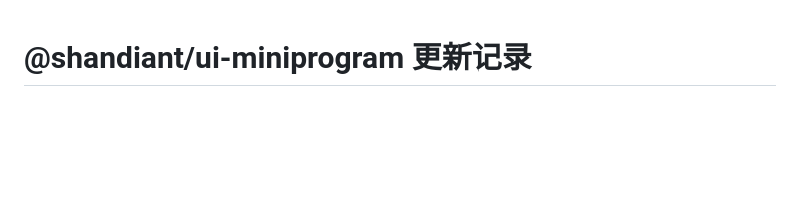
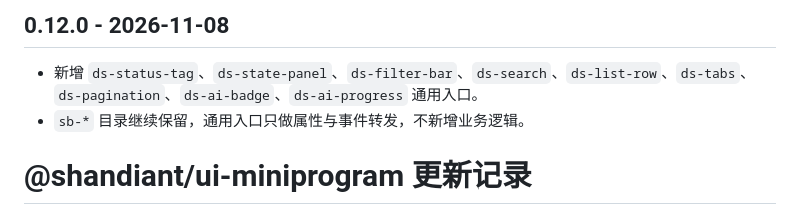
Before and after one commit to shandianT/desgin, a Markdown page: packages/ui-miniprogram/CHANGELOG.md, the part around the change. GitHub-like rendering; blank space fills up the shorter version.

Commit message:
docs: record generic ds wrapper release

```diff
--- a/packages/ui-miniprogram/CHANGELOG.md
+++ b/packages/ui-miniprogram/CHANGELOG.md
@@ -1,3 +1,9 @@
+
+## 0.12.0 - 2026-11-08
+
+- 新增 `ds-status-tag`、`ds-state-panel`、`ds-filter-bar`、`ds-search`、`ds-list-row`、`ds-tabs`、`ds-pagination`、`ds-ai-badge`、`ds-ai-progress` 通用入口。
+- `sb-*` 目录继续保留，通用入口只做属性与事件转发，不新增业务逻辑。
+
 # @shandiant/ui-miniprogram 更新记录
 
 版本号规则与 ui-react 一致。每条写「改了什么、对使用方有什么影响」。
```
